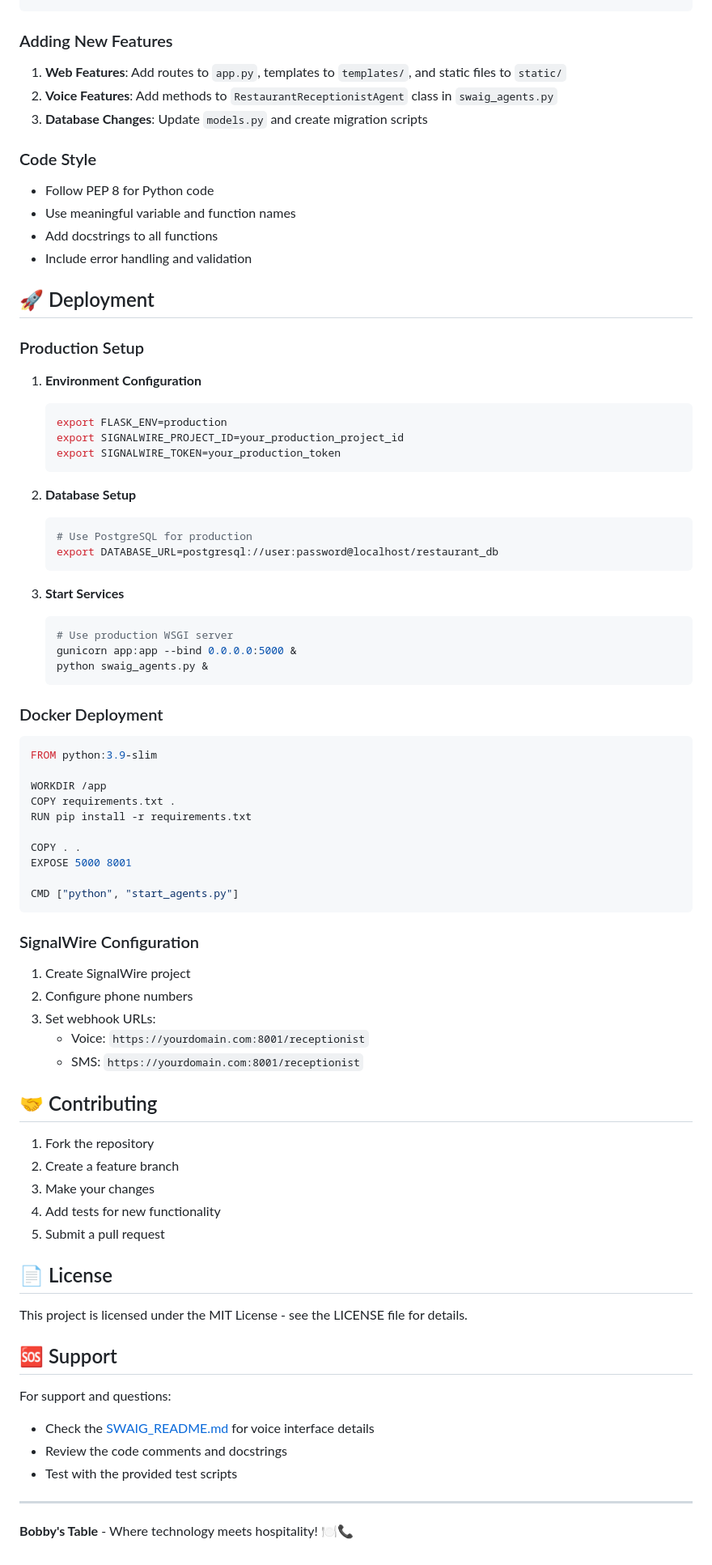
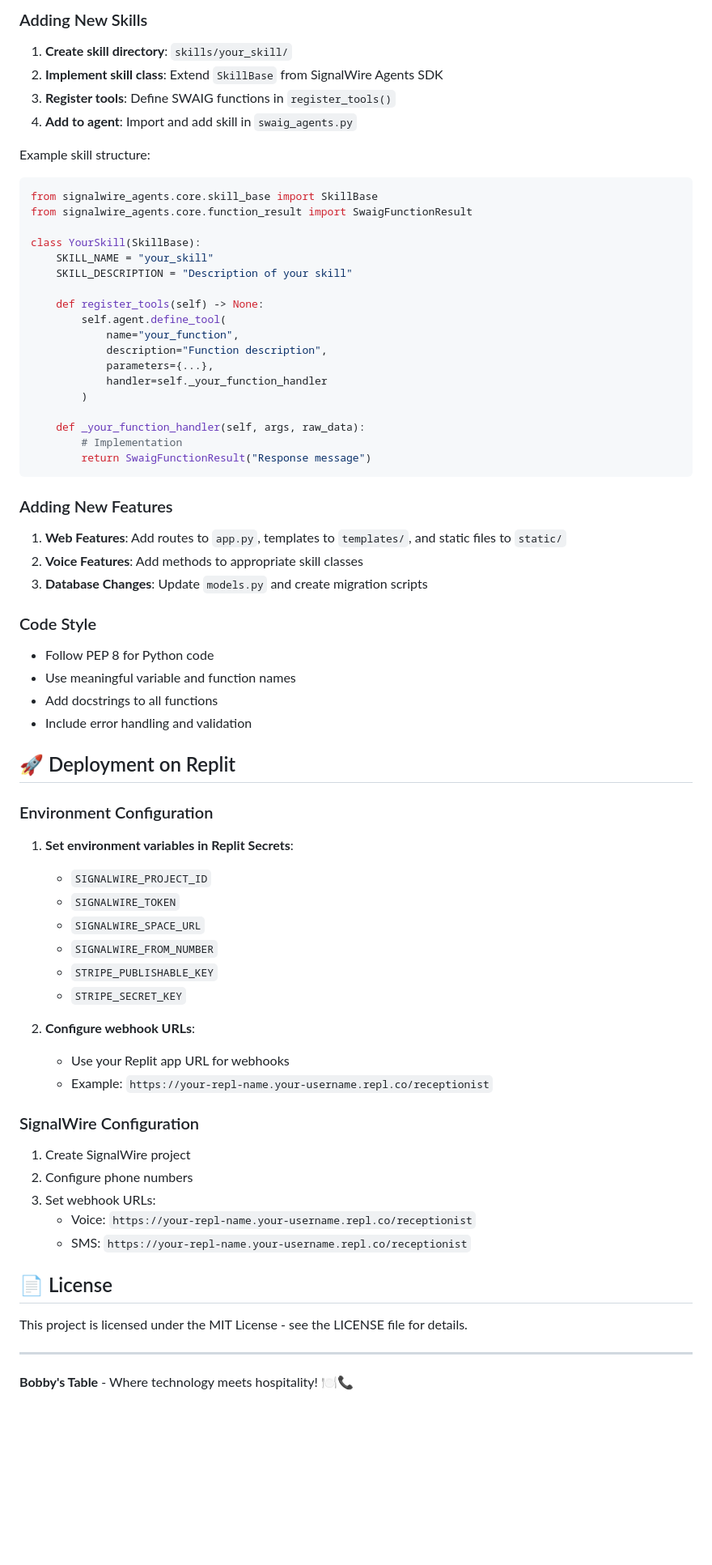
Before and after one commit to Len-PGH/agent_sdk_bobbys_table, a Markdown page: README.md, the part around one of its changes. Shown at 81% size. Drawn GitHub-style; blank space fills up the shorter version.

````diff
--- a/README.md
+++ b/README.md
@@ -266,9 +365,36 @@ bobbystable/
+### Adding New Skills
+
+1. **Create skill directory**: `skills/your_skill/`
+2. **Implement skill class**: Extend `SkillBase` from SignalWire Agents SDK
+3. **Register tools**: Define SWAIG functions in `register_tools()`
+4. **Add to agent**: Import and add skill in `swaig_agents.py`
+
+Example skill structure:
+```python
+from signalwire_agents.core.skill_base import SkillBase
+from signalwire_agents.core.function_result import SwaigFunctionResult
+
+class YourSkill(SkillBase):
+    SKILL_NAME = "your_skill"
+    SKILL_DESCRIPTION = "Description of your skill"
+
+    def register_tools(self) -> None:
+        self.agent.define_tool(
+            name="your_function",
+            description="Function description",
+            parameters={...},
+            handler=self._your_function_handler
+        )
+
+    def _your_function_handler(self, args, raw_data):
+        # Implementation
+        return SwaigFunctionResult("Response message")
 ```
 
 ### Adding New Features
 
 1. **Web Features**: Add routes to `app.py`, templates to `templates/`, and static files to `static/`
-2. **Voice Features**: Add methods to `RestaurantReceptionistAgent` class in `swaig_agents.py`
+2. **Voice Features**: Add methods to appropriate skill classes
 3. **Database Changes**: Update `models.py` and create migration scripts
 
 ### Code Style
@@ -278,73 +404,35 @@ bobbystable/
 - Add docstrings to all functions
 - Include error handling and validation
 
-## 🚀 Deployment
+## 🚀 Deployment on Replit
 
-### Production Setup
+### Environment Configuration
 
-1. **Environment Configuration**
-   ```bash
-   export FLASK_ENV=production
-   export SIGNALWIRE_PROJECT_ID=your_production_project_id
-   export SIGNALWIRE_TOKEN=your_production_token
-   ```
+1. **Set environment variables in Replit Secrets**:
+   - `SIGNALWIRE_PROJECT_ID`
+   - `SIGNALWIRE_TOKEN`
+   - `SIGNALWIRE_SPACE_URL`
+   - `SIGNALWIRE_FROM_NUMBER`
+   - `STRIPE_PUBLISHABLE_KEY`
+   - `STRIPE_SECRET_KEY`
 
-2. **Database Setup**
-   ```bash
-   # Use PostgreSQL for production
-   export DATABASE_URL=postgresql://user:password@localhost/restaurant_db
-   ```
-
-3. **Start Services**
-   ```bash
-   # Use production WSGI server
-   gunicorn app:app --bind 0.0.0.0:5000 &
-   python swaig_agents.py &
-   ```
-
-### Docker Deployment
-
-```dockerfile
-FROM python:3.9-slim
-
-WORKDIR /app
-COPY requirements.txt .
-RUN pip install -r requirements.txt
-
-COPY . .
-EXPOSE 5000 8001
-
-CMD ["python", "start_agents.py"]
-```
+2. **Configure webhook URLs**:
+   - Use your Replit app URL for webhooks
+   - Example: `https://your-repl-name.your-username.repl.co/receptionist`
 
 ### SignalWire Configuration
 
 1. Create SignalWire project
 2. Configure phone numbers
 3. Set webhook URLs:
-   - Voice: `https://yourdomain.com:8001/receptionist`
-   - SMS: `https://yourdomain.com:8001/receptionist`
+   - Voice: `https://your-repl-name.your-username.repl.co/receptionist`
+   - SMS: `https://your-repl-name.your-username.repl.co/receptionist`
 
-## 🤝 Contributing
-
-1. Fork the repository
-2. Create a feature branch
-3. Make your changes
-4. Add tests for new functionality
-5. Submit a pull request
 
 ## 📄 License
 
 This project is licensed under the MIT License - see the LICENSE file for details.
 
-## 🆘 Support
-
-For support and questions:
-
-- Check the [SWAIG_README.md](SWAIG_README.md) for voice interface details
-- Review the code comments and docstrings
-- Test with the provided test scripts
-
 ---
 
 **Bobby's Table** - Where technology meets hospitality! 🍽️📞
````
Also changed, not shown: other parts of README.md (+156 -57 lines).
